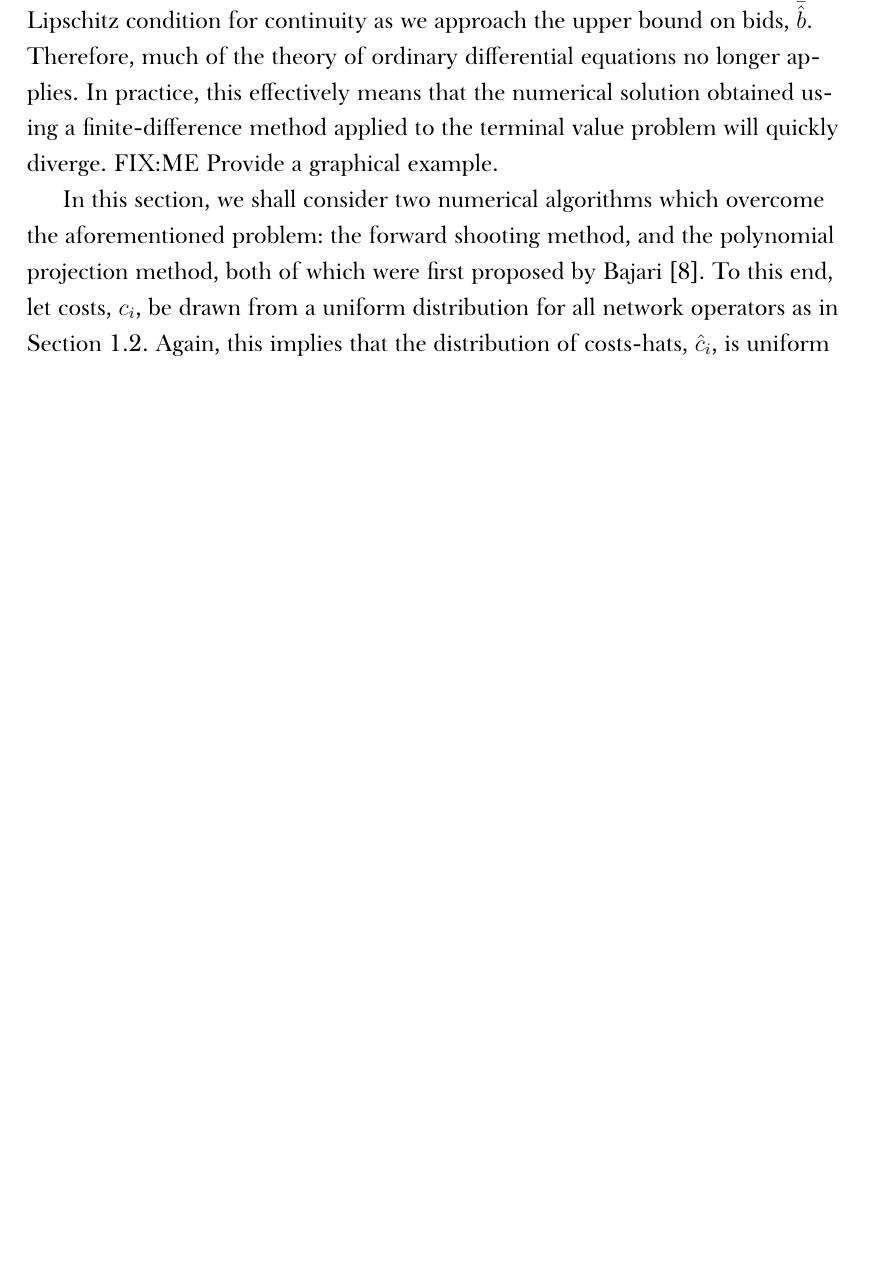
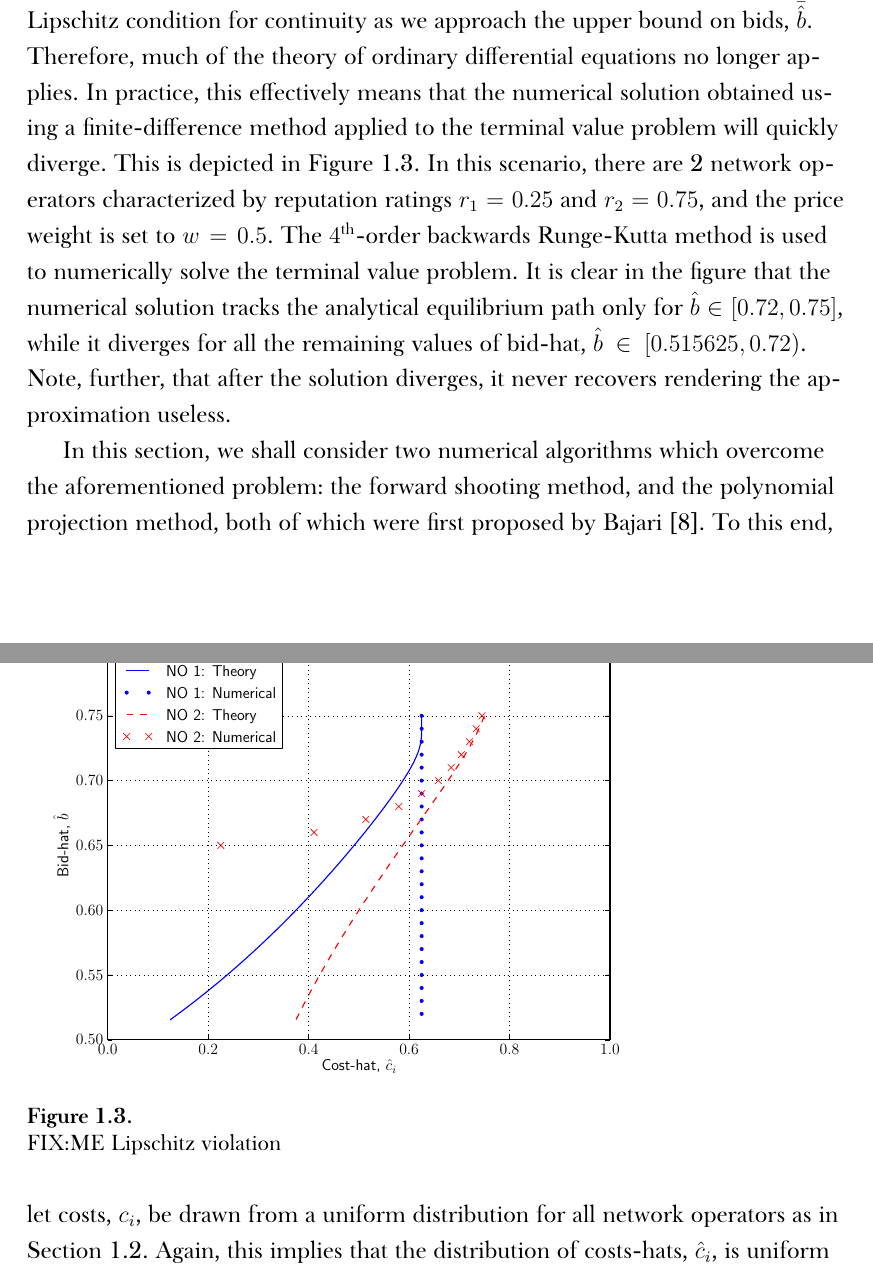
Before and after one commit to kubkon/Thesis, a LaTeX thesis (Thesis.tex, which reads Indirect/Indirect.tex): part of page 17 of 50 before the commit and two parts of pages 17 and 18 of 51 after it, the two joined at a grey line, cut so that both start at the same text, the shorter picture padded with empty space. Compiled offline with XeLaTeX; a missing font is replaced by an installed copy or a similar font.

Commit message:
Add explanation of lipschitz violation in terminal value problem.

```diff
--- a/Indirect/Indirect.tex
+++ b/Indirect/Indirect.tex
@@ -349,7 +349,13 @@ As pointed out in Section~\ref{sec:generic_case_indirect}, the system of ODEs~\e
 
 The literature is mostly concerned with asymmetric first-price auctions in which the bidders are characterized by different probability distributions sharing a common support; that is, $F_i(x)\neq F_j(x)$ for at least one $i\in N$ such that $i\neq j, j\in N$, and for all $x\in [\underline{\hat{c}}, \bar{\hat{c}}]$ where $[\underline{\hat{c}}, \bar{\hat{c}}] = [\underline{\hat{c}}_i, \bar{\hat{c}}_i]$ for all $i\in N$. This is not true in our case. Therefore, the methods described in Hubbard and Paarsch~\cite{HubbardPaarsch2011} have to be adapted before they can be applied to our problem.
 
-However, both scenarios (the one considered in the literature and the one at hand) share a common difficulty: the fact that the common lower bound on bids, $\underline{\hat{b}}$, is unknown \emph{a priori} \cite{HubbardPaarsch2011}. On the other hand, since the common upper bound on bids, $\bar{\hat{b}}$, is known \emph{a priori}, it would seem that any well-known finite-difference method, such as Euler or Runge-Kutta methods, could be applied to the system of ODEs in Equation~\eqref{eq:foc_ode_indirect} with the upper bound on bids as a starting point (the so-called \emph{terminal value problem} as opposed to the more common \emph{initial value problem}). As shown by Hubbard and Paarsch~\cite{HubbardPaarsch2011}, the system does not satisfy the Lipschitz condition for continuity as we approach the upper bound on bids, $\bar{\hat{b}}$. Therefore, much of the theory of ordinary differential equations no longer applies. In practice, this effectively means that the numerical solution obtained using a finite-difference method applied to the terminal value problem will quickly diverge. FIX:ME Provide a graphical example.
+However, both scenarios (the one considered in the literature and the one at hand) share a common difficulty: the fact that the common lower bound on bids, $\underline{\hat{b}}$, is unknown \emph{a priori} \cite{HubbardPaarsch2011}. On the other hand, since the common upper bound on bids, $\bar{\hat{b}}$, is known \emph{a priori}, it would seem that any well-known finite-difference method, such as Euler or Runge-Kutta methods, could be applied to the system of ODEs in Equation~\eqref{eq:foc_ode_indirect} with the upper bound on bids as a starting point (the so-called \emph{terminal value problem} as opposed to the more common \emph{initial value problem}). As shown by Hubbard and Paarsch~\cite{HubbardPaarsch2011}, the system does not satisfy the Lipschitz condition for continuity as we approach the upper bound on bids, $\bar{\hat{b}}$. Therefore, much of the theory of ordinary differential equations no longer applies. In practice, this effectively means that the numerical solution obtained using a finite-difference method applied to the terminal value problem will quickly diverge. This is depicted in Figure~\ref{fig:lipschitz_indirect}. In this scenario, there are 2 network operators characterized by reputation ratings $r_1 = 0.25$ and $r_2 = 0.75$, and the price weight is set to $w=0.5$. The $4^{\text{th}}$-order backwards Runge-Kutta method is used to numerically solve the terminal value problem. It is clear in the figure that the numerical solution tracks the analytical equilibrium path only for $\hat{b}\in [0.72, 0.75]$, while it diverges for all the remaining values of bid-hat, $\hat{b}\in [0.515625, 0.72)$. Note, further, that after the solution diverges, it never recovers rendering the approximation useless.
+
+\begin{figure}[t]
+  \includegraphics[width=\figsize]{Indirect/Figures/lipschitz}
+  \caption{FIX:ME Lipschitz violation}
+  \label{fig:lipschitz_indirect}
+\end{figure}
 
 In this section, we shall consider two numerical algorithms which overcome the aforementioned problem: the forward shooting method, and the polynomial projection method, both of which were first proposed by Bajari~\cite{Bajari2001a}. To this end, let costs, $c_i$, be drawn from a uniform distribution for all network operators as in Section~\ref{sec:restricted_case_n_2_indirect}. Again, this implies that the distribution of costs-hats, $\hat{c}_i$, is uniform with supports $[\underline{\hat{c}}_i, \bar{\hat{c}}_i] = [(1-w)r_i, (1-w)r_i + w]$ for all $i\in N$. We shall concentrate only on cases in which $J=N$; that is, $\underline{\hat{c}}_i < \bar{\hat{b}}$ for all $i\in N$. In particular, we require $w\in\left(0.5, 1\right)$ which immediately implies $\underline{\hat{c}}_i < \bar{\hat{b}}$ for all $i\in N$ \footnote{Without loss of generality, suppose $r_1\leq\cdots\leq r_n$ with at least one inequality strict. Since $\bar{\hat{b}}\in[\bar{\hat{c}}_1, \bar{\hat{c}}_2]$ by Definition~\ref{def:upper_bound_bids_indirect}, and in particular, if $\underline{\hat{c}}_n < \bar{\hat{c}}_1$, then $\underline{\hat{c}}_n < \bar{\hat{b}}$. Thus, we require $\underline{\hat{c}}_n = (1-w)r_n < (1-w)r_1 + w = \bar{\hat{c}}_1$. This is equivalent to $1 - \frac{1}{1+r_n-r_1} < w$. Since $(r_n - r_1)\in (0, 1]$, then $1 - \frac{1}{1+r_n-r_1} \in (0,0.5]$. Therefore, if $0.5 < w$, then $1 - \frac{1}{1+r_n-r_1} < w$ for all $(r_n-r_1)\in (0,1]$.}.
 
```
Also changed, not shown: Indirect/Figures/lipschitz.pdf (added).
